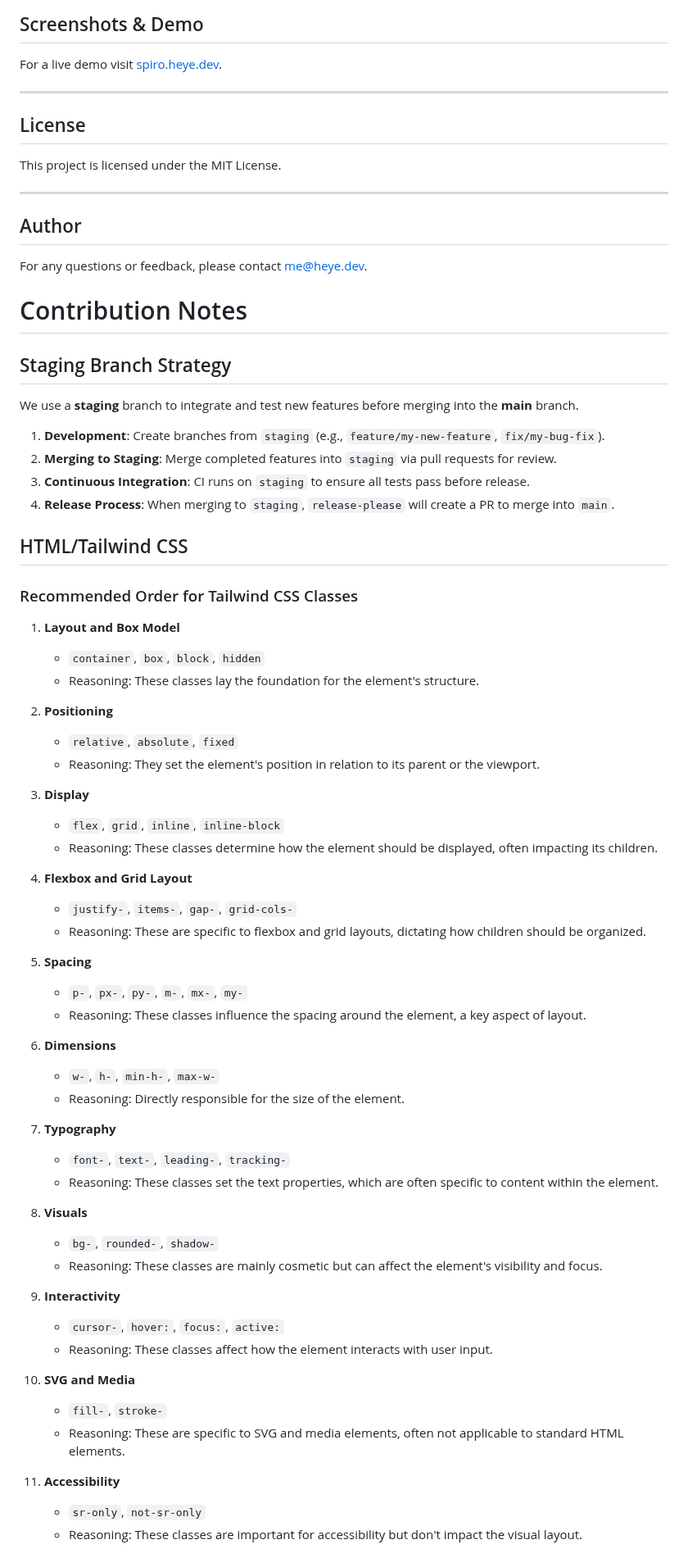
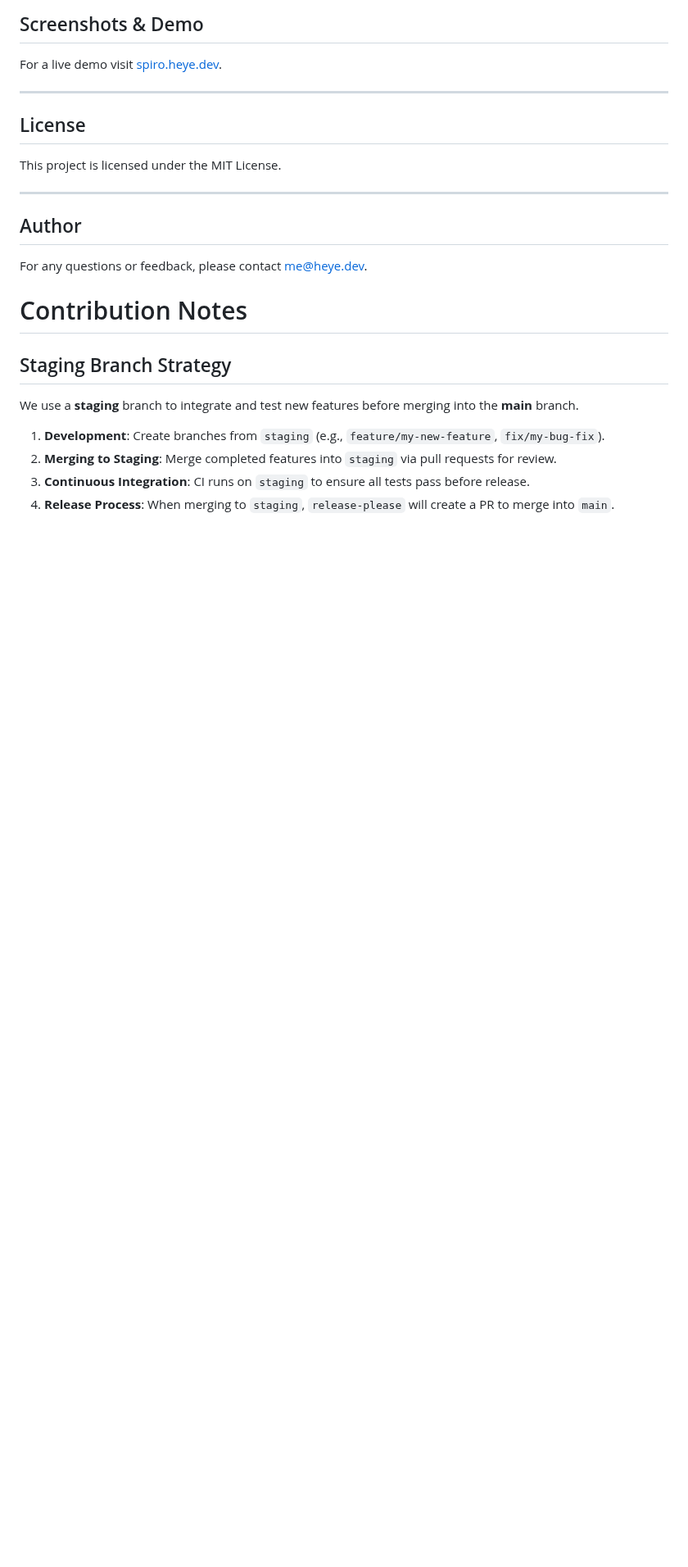
Before and after one commit to hvoecking/spiro, a Markdown page: README.md, the part around the change. Shown at 82% size. GitHub-like rendering; blank space fills up the shorter version.

Commit message:
chore(readme): remove Tailwind contribution notes
Since we use prettier, we do not have to worry about order
of Tailwind classes anymore, because the plugin
prettier-plugin-tailwindcss takes care of ordering them

```diff
--- a/README.md
+++ b/README.md
@@ -129,61 +129,3 @@ We use a **staging** branch to integrate and test new features before merging in
 2. **Merging to Staging**: Merge completed features into `staging` via pull requests for review.
 3. **Continuous Integration**: CI runs on `staging` to ensure all tests pass before release.
 4. **Release Process**: When merging to `staging`, `release-please` will create a PR to merge into `main`.
-
-## HTML/Tailwind CSS
-
-### Recommended Order for Tailwind CSS Classes
-
-1. **Layout and Box Model**
-
-   - `container`, `box`, `block`, `hidden`
-   - Reasoning: These classes lay the foundation for the element's structure.
-
-2. **Positioning**
-
-   - `relative`, `absolute`, `fixed`
-   - Reasoning: They set the element's position in relation to its parent or the viewport.
-
-3. **Display**
-
-   - `flex`, `grid`, `inline`, `inline-block`
-   - Reasoning: These classes determine how the element should be displayed, often impacting its children.
-
-4. **Flexbox and Grid Layout**
-
-   - `justify-`, `items-`, `gap-`, `grid-cols-`
-   - Reasoning: These are specific to flexbox and grid layouts, dictating how children should be organized.
-
-5. **Spacing**
-
-   - `p-`, `px-`, `py-`, `m-`, `mx-`, `my-`
-   - Reasoning: These classes influence the spacing around the element, a key aspect of layout.
-
-6. **Dimensions**
-
-   - `w-`, `h-`, `min-h-`, `max-w-`
-   - Reasoning: Directly responsible for the size of the element.
-
-7. **Typography**
-
-   - `font-`, `text-`, `leading-`, `tracking-`
-   - Reasoning: These classes set the text properties, which are often specific to content within the element.
-
-8. **Visuals**
-
-   - `bg-`, `rounded-`, `shadow-`
-   - Reasoning: These classes are mainly cosmetic but can affect the element's visibility and focus.
-
-9. **Interactivity**
-
-   - `cursor-`, `hover:`, `focus:`, `active:`
-   - Reasoning: These classes affect how the element interacts with user input.
-
-10. **SVG and Media**
-
-    - `fill-`, `stroke-`
-    - Reasoning: These are specific to SVG and media elements, often not applicable to standard HTML elements.
-
-11. **Accessibility**
-    - `sr-only`, `not-sr-only`
-    - Reasoning: These classes are important for accessibility but don't impact the visual layout.
```
